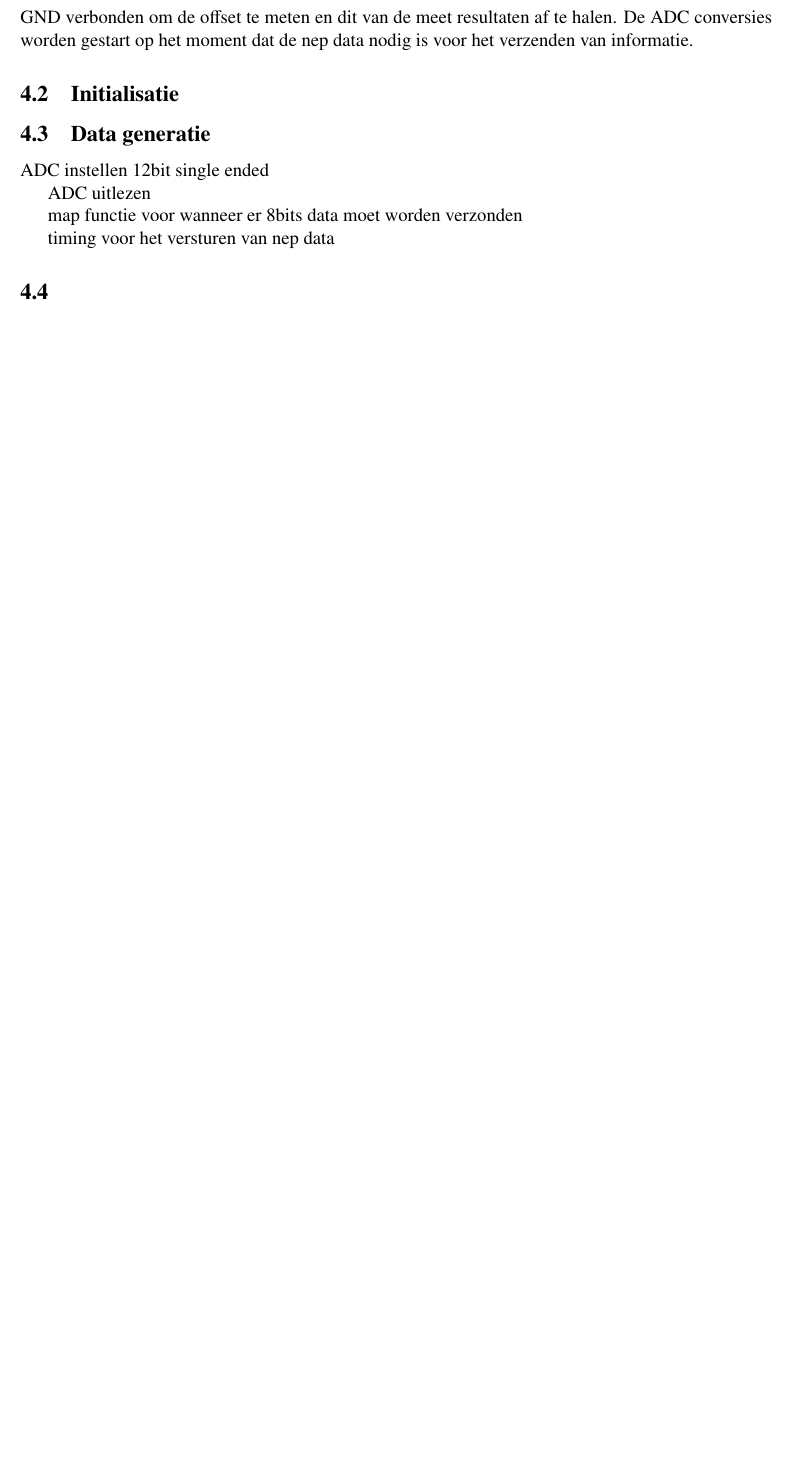
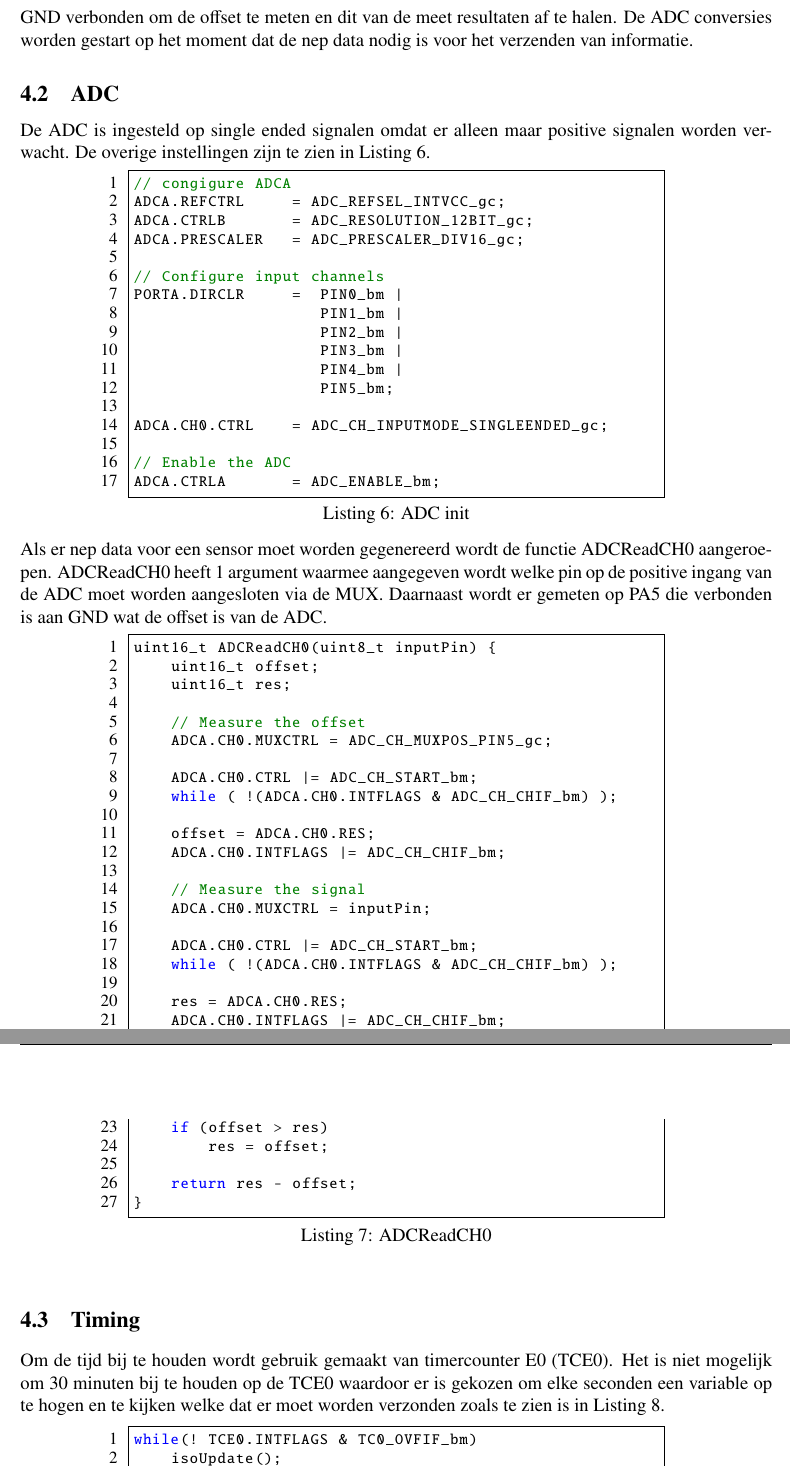
Before and after one commit to IUEngineering/sensorNetworks, a LaTeX document (doc/verslag/sensorNetworks.tex, which reads doc/verslag/sections/dummyData.tex): part of page 9 of 15 before the commit and two parts of pages 9 and 10 of 16 after it, the two joined at a grey line, cut so that both start at the same text, the shorter picture padded with empty space. Compiled offline with pdfLaTeX.

Commit message:
Add first version of dummyData section

```diff
--- a/doc/verslag/sections/dummyData.tex
+++ b/doc/verslag/sections/dummyData.tex
@@ -4,16 +4,62 @@ Het dummy data programma maakt het mogelijk om het dynamische draadloze sensor n
 \subsection{Nep data}
 De nep data wordt gegenereerd door een spanning aan te bieden op een van de pinnen A0 - A4, deze spanning moet tussen 0V en 2V zijn. De nep data spanning wordt van het analoge domein naar het digitale domein omgezet door een ADC. Omdat ADC's vaak een offset hebben wordt pin A5 met GND verbonden om de offset te meten en dit van de meet resultaten af te halen. De ADC conversies worden gestart op het moment dat de nep data nodig is voor het verzenden van informatie.
 
-\subsection{Initialisatie}
+\subsection{ADC}
+De ADC is ingesteld op single ended signalen omdat er alleen maar positive signalen worden verwacht. De overige instellingen zijn te zien in \autoref{lst:adcInit}.
+\begin{lstlisting}[caption={ADC init},captionpos=b,label={lst:adcInit},style=c]
+// congigure ADCA
+ADCA.REFCTRL     = ADC_REFSEL_INTVCC_gc;
+ADCA.CTRLB       = ADC_RESOLUTION_12BIT_gc;
+ADCA.PRESCALER   = ADC_PRESCALER_DIV16_gc;
 
-\subsection{Data generatie}
+// Configure input channels
+PORTA.DIRCLR     =  PIN0_bm |
+                    PIN1_bm |
+                    PIN2_bm |
+                    PIN3_bm |
+                    PIN4_bm |
+                    PIN5_bm;
 
-ADC instellen 12bit single ended
+ADCA.CH0.CTRL    = ADC_CH_INPUTMODE_SINGLEENDED_gc;
 
-ADC uitlezen
+// Enable the ADC
+ADCA.CTRLA       = ADC_ENABLE_bm;
+\end{lstlisting}
+Als er nep data voor een sensor moet worden gegenereerd wordt de functie ADCReadCH0 aangeroepen. ADCReadCH0 heeft 1 argument waarmee aangegeven wordt welke pin op de positive ingang van de ADC moet worden aangesloten via de MUX. Daarnaast wordt er gemeten op PA5 die verbonden is aan GND wat de offset is van de ADC.
+\begin{lstlisting}[caption={ADCReadCH0},captionpos=b,label={lst:ADCReadCH0},style=c]
+uint16_t ADCReadCH0(uint8_t inputPin) {
+    uint16_t offset;
+    uint16_t res;
 
-map functie voor wanneer er 8bits data moet worden verzonden
+    // Measure the offset
+    ADCA.CH0.MUXCTRL = ADC_CH_MUXPOS_PIN5_gc;
 
-timing voor het versturen van nep data
+    ADCA.CH0.CTRL |= ADC_CH_START_bm;
+    while ( !(ADCA.CH0.INTFLAGS & ADC_CH_CHIF_bm) );
 
-\subsection{}
+    offset = ADCA.CH0.RES;
+    ADCA.CH0.INTFLAGS |= ADC_CH_CHIF_bm;
+
+    // Measure the signal
+    ADCA.CH0.MUXCTRL = inputPin;
+
+    ADCA.CH0.CTRL |= ADC_CH_START_bm;
+    while ( !(ADCA.CH0.INTFLAGS & ADC_CH_CHIF_bm) );
+
+    res = ADCA.CH0.RES;
+    ADCA.CH0.INTFLAGS |= ADC_CH_CHIF_bm;
+
+    if (offset > res)
+        res = offset;
+
+    return res - offset;
+}
+\end{lstlisting}
+
+\subsection{Timing}
+Om de tijd bij te houden wordt gebruik gemaakt van timercounter E0 (TCE0). Het is niet mogelijk om 30 minuten bij te houden op de TCE0 waardoor er is gekozen om elke seconden een variable op te hogen en te kijken welke dat er moet worden verzonden zoals te zien is in \autoref{lst:dummyDataLoop}.
+\begin{lstlisting}[caption={dummyData loop},captionpos=b,label={lst:dummyDataLoop},style=c]
+while(! TCE0.INTFLAGS & TC0_OVFIF_bm)
+    isoUpdate();
+
+TCE0.INTFLAGS = TC0_OVFIF_bm;
```
Also changed, not shown: doc/verslag/sections/dummyData.tex (20 more changed lines).
